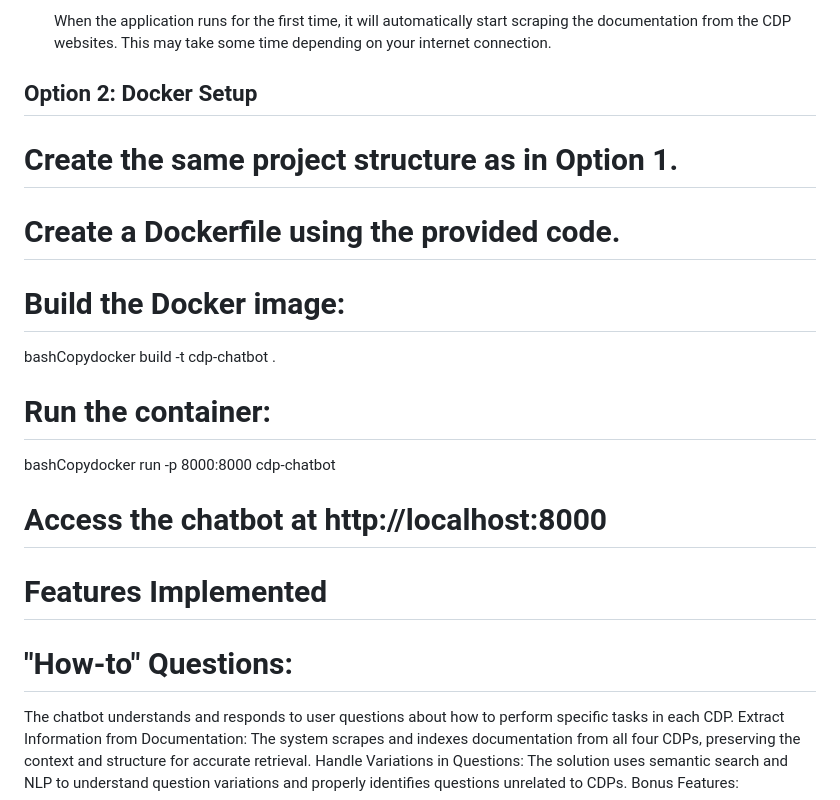
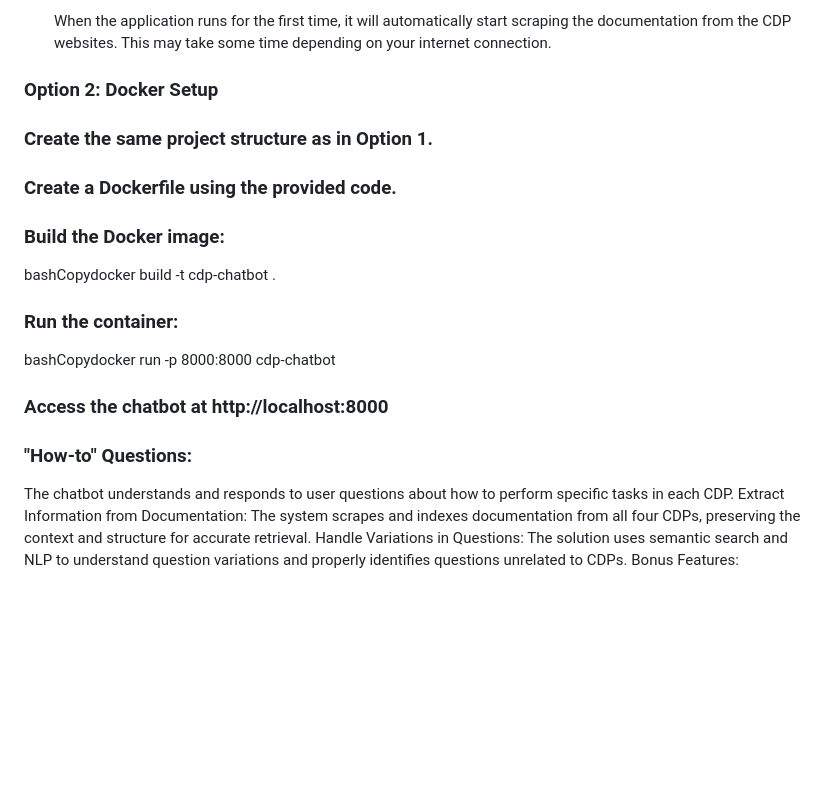
Before and after one commit to Faizan123post/ChatBot, a Markdown page: readme.md, the part around one of its changes. GitHub-like rendering; blank space fills up the shorter version.

```diff
--- a/readme.md
+++ b/readme.md
@@ -46,23 +46,22 @@
    When the application runs for the first time, it will automatically start scraping the documentation from the CDP websites. This may take some time depending on your internet connection.
 
 
-## Option 2: Docker Setup
+### Option 2: Docker Setup
 
-# Create the same project structure as in Option 1.
+### Create the same project structure as in Option 1.
 
-# Create a Dockerfile using the provided code.
+### Create a Dockerfile using the provided code.
 
-# Build the Docker image:
+### Build the Docker image:
 bashCopydocker build -t cdp-chatbot .
 
-# Run the container:
+### Run the container:
 bashCopydocker run -p 8000:8000 cdp-chatbot
 
-# Access the chatbot at http://localhost:8000
+### Access the chatbot at http://localhost:8000
 
-#  Features Implemented
 
-# "How-to" Questions:
+### "How-to" Questions:
  The chatbot understands and responds to user questions about how to perform specific tasks in each CDP.
 Extract Information from Documentation: The system scrapes and indexes documentation from all four CDPs, preserving the context and structure for accurate retrieval.
 Handle Variations in Questions: The solution uses semantic search and NLP to understand question variations and properly identifies questions unrelated to CDPs.
```
Also changed, not shown: other parts of readme.md (+1 -1 lines).
